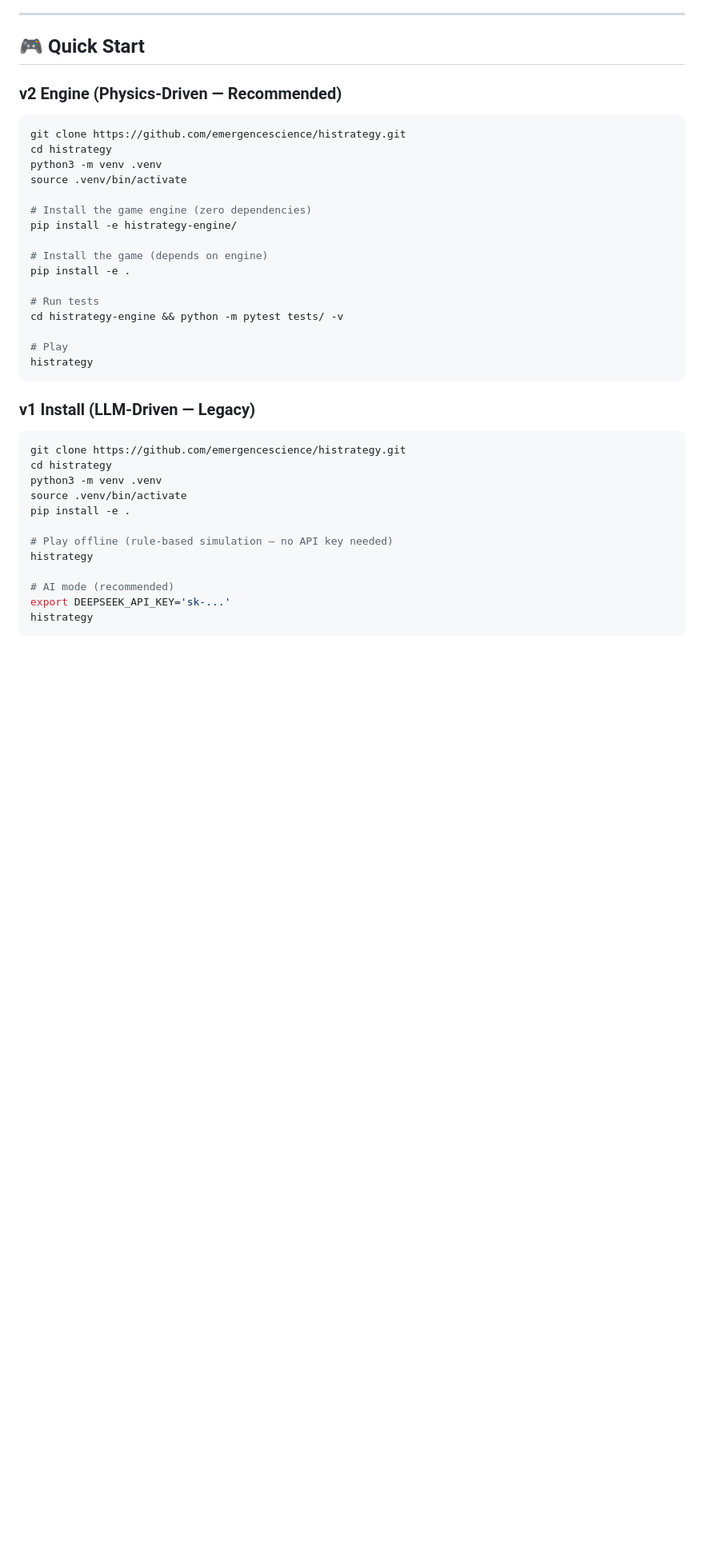
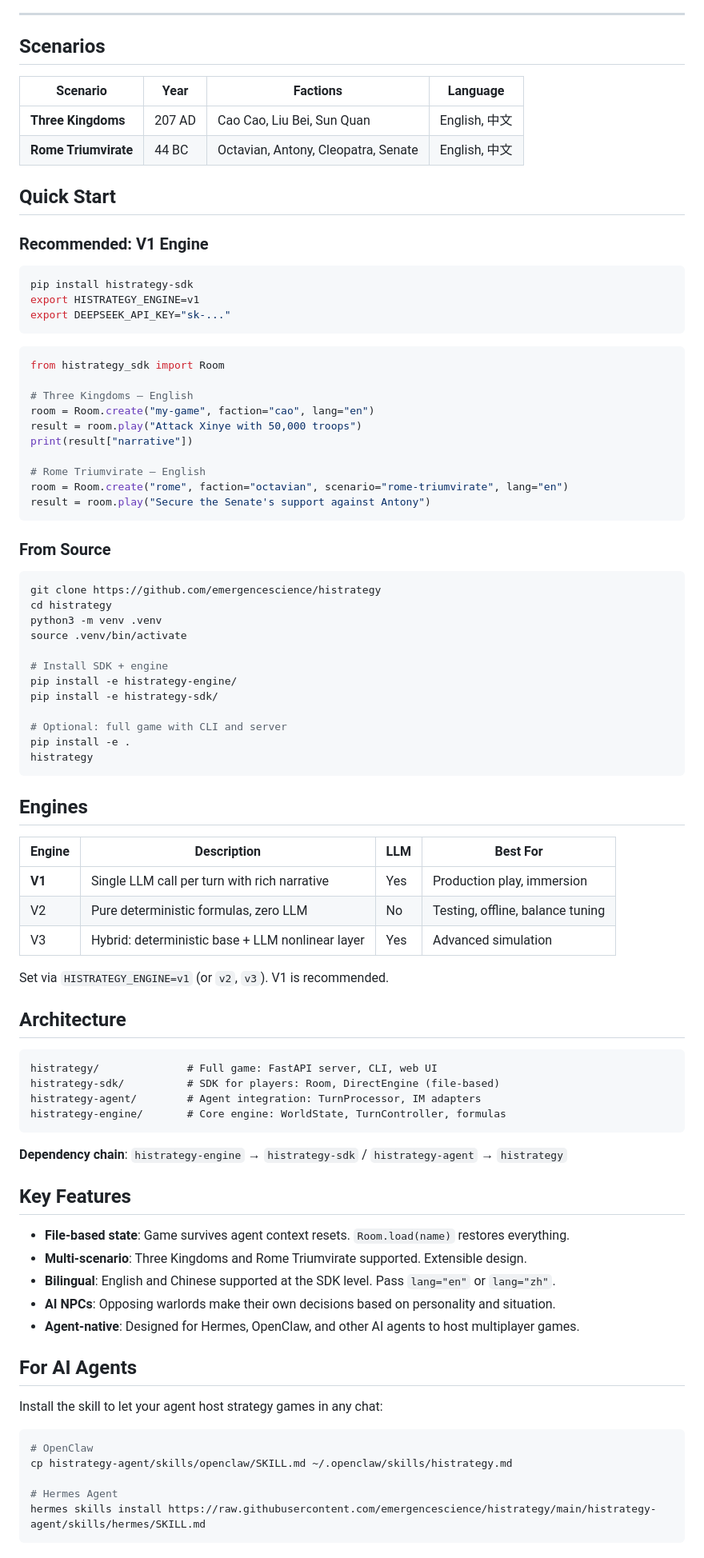
Before and after one commit to emergencescience/histrategy, a Markdown page: README.md, the part around one of its changes. Shown at 80% size. Drawn GitHub-style; blank space fills up the shorter version.

Commit message:
docs: update README (EN+ZH), SKILL.md with scenarios, languages, V1 engine

````diff
--- a/README.md
+++ b/README.md
@@ -16,43 +14,91 @@
 
 ---
 
-## 🎮 Quick Start
+## Scenarios
 
-### v2 Engine (Physics-Driven — Recommended)
+| Scenario | Year | Factions | Language |
+|----------|------|----------|----------|
+| **Three Kingdoms** | 207 AD | Cao Cao, Liu Bei, Sun Quan | English, 中文 |
+| **Rome Triumvirate** | 44 BC | Octavian, Antony, Cleopatra, Senate | English, 中文 |
+
+## Quick Start
+
+### Recommended: V1 Engine
 
 ```bash
-git clone https://github.com/emergencescience/histrategy.git
+pip install histrategy-sdk
+export HISTRATEGY_ENGINE=v1
+export DEEPSEEK_API_KEY="sk-..."
+```
+
+```python
+from histrategy_sdk import Room
+
+# Three Kingdoms — English
+room = Room.create("my-game", faction="cao", lang="en")
+result = room.play("Attack Xinye with 50,000 troops")
+print(result["narrative"])
+
+# Rome Triumvirate — English
+room = Room.create("rome", faction="octavian", scenario="rome-triumvirate", lang="en")
+result = room.play("Secure the Senate's support against Antony")
+```
+
+### From Source
+
+```bash
+git clone https://github.com/emergencescience/histrategy
 cd histrategy
 python3 -m venv .venv
 source .venv/bin/activate
 
-# Install the game engine (zero dependencies)
+# Install SDK + engine
 pip install -e histrategy-engine/
+pip install -e histrategy-sdk/
 
-# Install the game (depends on engine)
+# Optional: full game with CLI and server
 pip install -e .
-
-# Run tests
-cd histrategy-engine && python -m pytest tests/ -v
-
-# Play
 histrategy
 ```
 
-### v1 Install (LLM-Driven — Legacy)
+## Engines
+
+| Engine | Description | LLM | Best For |
+|--------|-------------|-----|----------|
+| **V1** | Single LLM call per turn with rich narrative | Yes | Production play, immersion |
+| V2 | Pure deterministic formulas, zero LLM | No | Testing, offline, balance tuning |
+| V3 | Hybrid: deterministic base + LLM nonlinear layer | Yes | Advanced simulation |
+
+Set via `HISTRATEGY_ENGINE=v1` (or `v2`, `v3`). V1 is recommended.
+
+## Architecture
+
+```
+histrategy/              # Full game: FastAPI server, CLI, web UI
+histrategy-sdk/          # SDK for players: Room, DirectEngine (file-based)
+histrategy-agent/        # Agent integration: TurnProcessor, IM adapters
+histrategy-engine/       # Core engine: WorldState, TurnController, formulas
+```
+
+**Dependency chain**: `histrategy-engine` → `histrategy-sdk` / `histrategy-agent` → `histrategy`
+
+## Key Features
+
+- **File-based state**: Game survives agent context resets. `Room.load(name)` restores everything.
+- **Multi-scenario**: Three Kingdoms and Rome Triumvirate supported. Extensible design.
+- **Bilingual**: English and Chinese supported at the SDK level. Pass `lang="en"` or `lang="zh"`.
+- **AI NPCs**: Opposing warlords make their own decisions based on personality and situation.
+- **Agent-native**: Designed for Hermes, OpenClaw, and other AI agents to host multiplayer games.
+
+## For AI Agents
+
+Install the skill to let your agent host strategy games in any chat:
 
 ```bash
-git clone https://github.com/emergencescience/histrategy.git
-cd histrategy
-python3 -m venv .venv
-source .venv/bin/activate
-pip install -e .
+# OpenClaw
+cp histrategy-agent/skills/openclaw/SKILL.md ~/.openclaw/skills/histrategy.md
 
-# Play offline (rule-based simulation — no API key needed)
-histrategy
-
-# AI mode (recommended)
-export DEEPSEEK_API_KEY='sk-...'
-histrategy
+# Hermes Agent
+hermes skills install https://raw.githubusercontent.com/emergencescience/histrategy/main/histrategy-agent/skills/hermes/SKILL.md
 ```
 
````
Also changed, not shown: other parts of README.md (+10 -169 lines), README-zh.md (added, +132 -0 lines), 1 other file.
